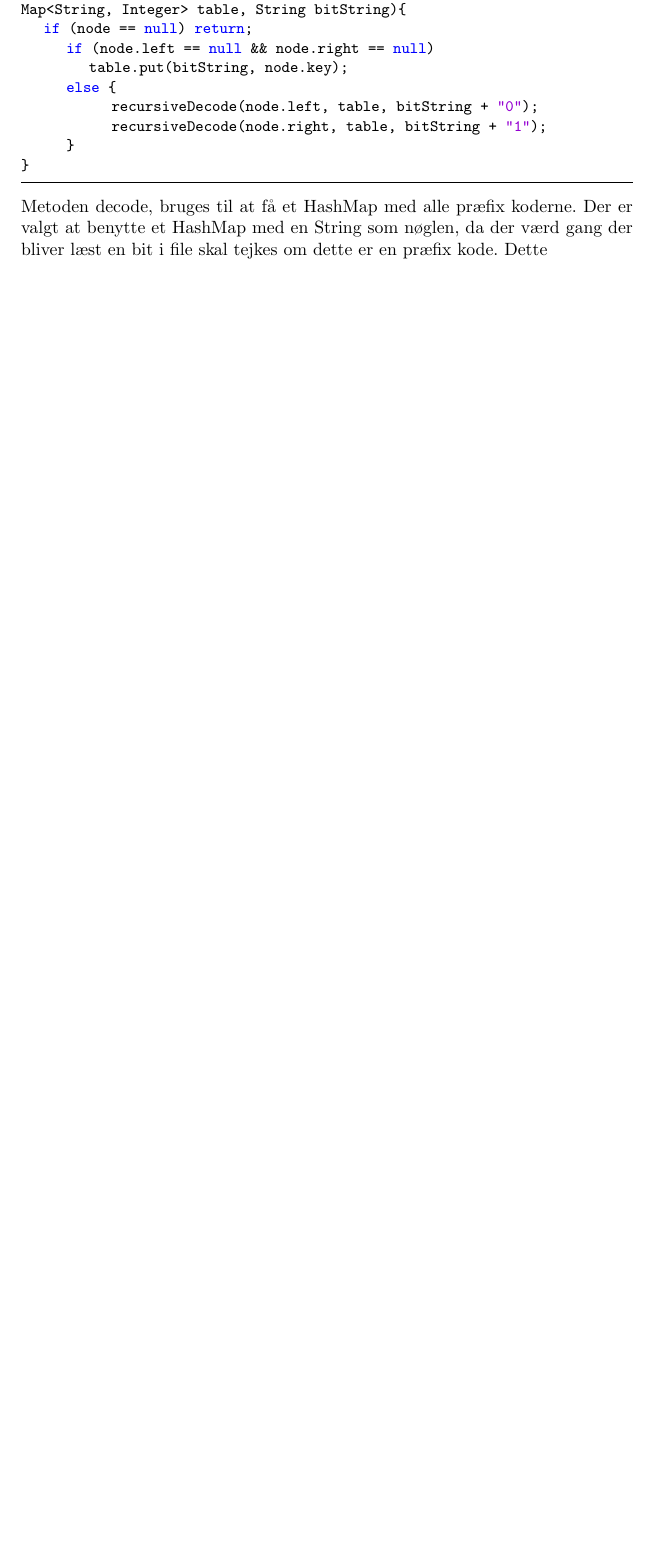
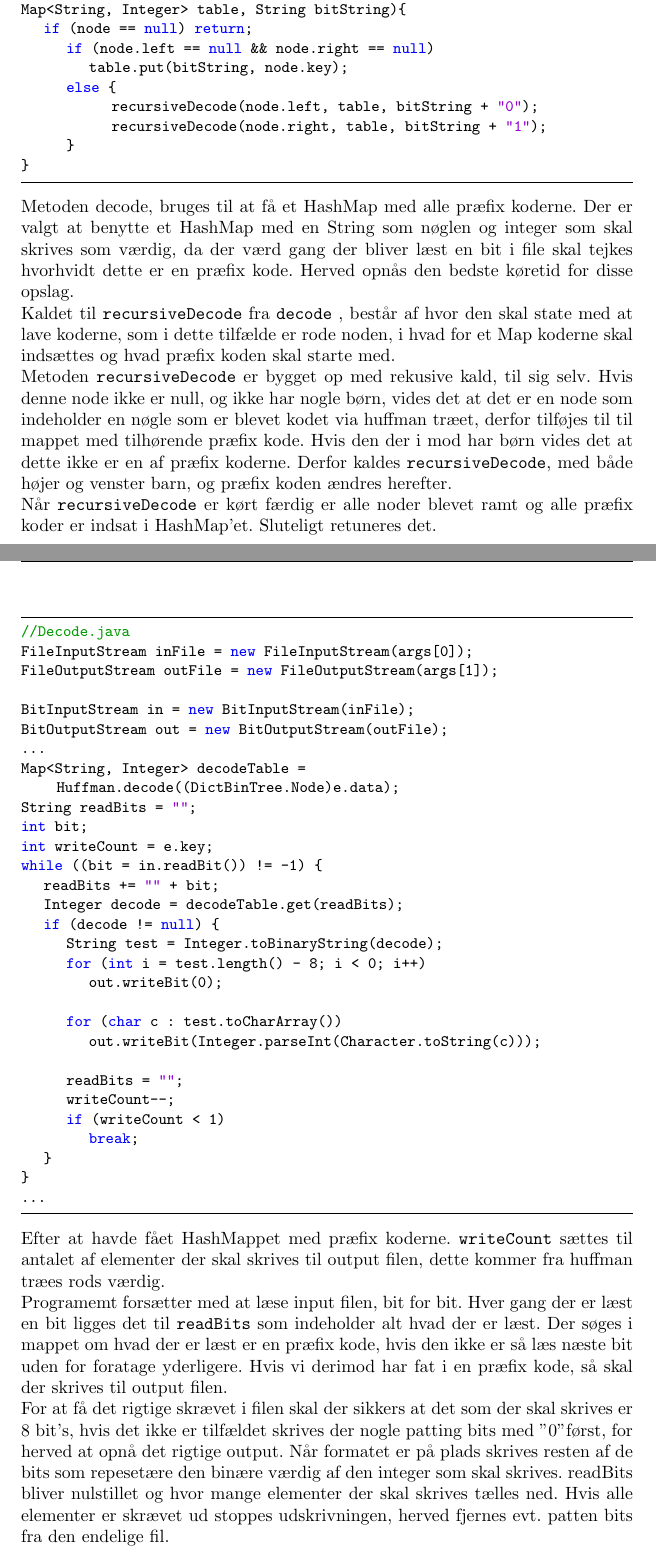
Before and after one commit to Jensschwee/DM507-Part-1-Part-2, a LaTeX document (DM507Part2.tex): part of page 4 of 5 before the commit and two parts of pages 4 and 5 of 6 after it, the two joined at a grey line, cut so that both start at the same text, the shorter picture padded with empty space. Compiled offline with pdfLaTeX.

Commit message:
Opgave 2

```diff
--- a/DM507Part2.tex
+++ b/DM507Part2.tex
@@ -79,7 +79,46 @@ Map<String, Integer> table, String bitString){
 		}
 }
 \end{lstlisting}
-Metoden decode, bruges til at få et HashMap med alle præfix koderne. Der er valgt at benytte et HashMap med en String som nøglen, da der værd gang der bliver læst en bit i file skal tejkes om dette er en præfix kode. Dette
+Metoden decode, bruges til at få et HashMap med alle præfix koderne. Der er valgt at benytte et HashMap med en String som nøglen og integer som skal skrives som værdig, da der værd gang der bliver læst en bit i file skal tejkes hvorhvidt dette er en præfix kode. Herved opnås den bedste køretid for disse opslag.\\
+Kaldet til \texttt{recursiveDecode} fra \texttt{decode} , består af hvor den skal state med at lave koderne, som i dette tilfælde er rode noden, i hvad for et Map koderne skal indsættes og hvad præfix koden skal starte med.\\
+Metoden \texttt{recursiveDecode} er bygget op med rekusive kald, til sig selv. Hvis denne node ikke er null, og ikke har nogle børn, vides det at det er en node som indeholder en nøgle som er blevet kodet via huffman træet, derfor tilføjes til til mappet med tilhørende præfix kode. Hvis den der i mod har børn vides det at dette ikke er en af præfix koderne. Derfor kaldes \texttt{recursiveDecode}, med både højer og venster barn, og præfix koden ændres herefter.\\
+Når \texttt{recursiveDecode} er kørt færdig er alle noder blevet ramt og alle præfix koder er indsat i HashMap'et. Sluteligt retuneres det.
+\newpage
+\begin{lstlisting}
+//Decode.java
+FileInputStream inFile = new FileInputStream(args[0]);
+FileOutputStream outFile = new FileOutputStream(args[1]);
+
+BitInputStream in = new BitInputStream(inFile);
+BitOutputStream out = new BitOutputStream(outFile);
+...
+Map<String, Integer> decodeTable = Huffman.decode((DictBinTree.Node)e.data);
+String readBits = "";
+int bit;
+int writeCount = e.key;
+while ((bit = in.readBit()) != -1) {
+	readBits += "" + bit;
+	Integer decode = decodeTable.get(readBits);
+	if (decode != null) {
+		String test = Integer.toBinaryString(decode);
+		for (int i = test.length() - 8; i < 0; i++)
+ 			out.writeBit(0);
+
+		for (char c : test.toCharArray())
+			out.writeBit(Integer.parseInt(Character.toString(c)));
+
+		readBits = "";
+		writeCount--;
+		if (writeCount < 1)
+			break;
+	}
+}
+...
+\end{lstlisting}
+Efter at havde fået HashMappet med præfix koderne. \texttt{writeCount}  sættes til antalet af elementer der skal skrives til output filen, dette kommer fra huffman træes rods værdig.\\
+Programemt forsætter med at læse input filen, bit for bit. Hver gang der er læst en bit ligges det til \texttt{readBits} som indeholder alt hvad der er læst.
+Der søges i mappet om hvad der er læst er en præfix kode, hvis den ikke er så læs næste bit uden for foratage yderligere. Hvis vi derimod har fat i en præfix kode, så skal der skrives til output filen. \\
+For at få det rigtige skrævet i filen skal der sikkers at det som der skal skrives er 8 bit's, hvis det ikke er tilfældet skrives der nogle patting bits med "0" først, for herved at opnå det rigtige output. Når formatet er på plads skrives resten af de bits som repesetære den binære værdig af den integer som skal skrives. readBits bliver nulstillet og hvor mange elementer der skal skrives tælles ned. Hvis alle elementer er skrævet ud stoppes udskrivningen, herved fjernes evt. patten bits fra den endelige fil.
 \newpage
 \section*{Test}
 Begge programmer er testet på følgende måde:
```
Also changed, not shown: DM507Part2.tex (4 more changed lines).
